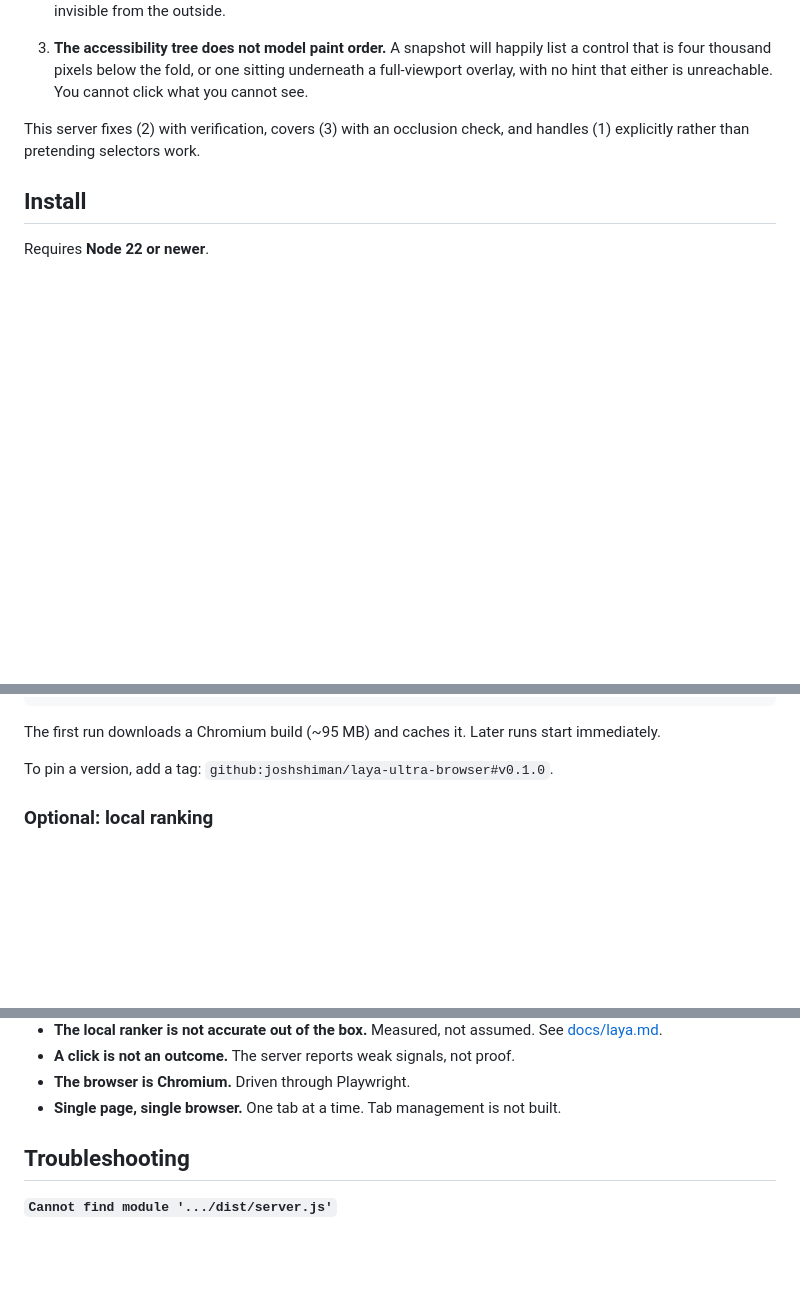
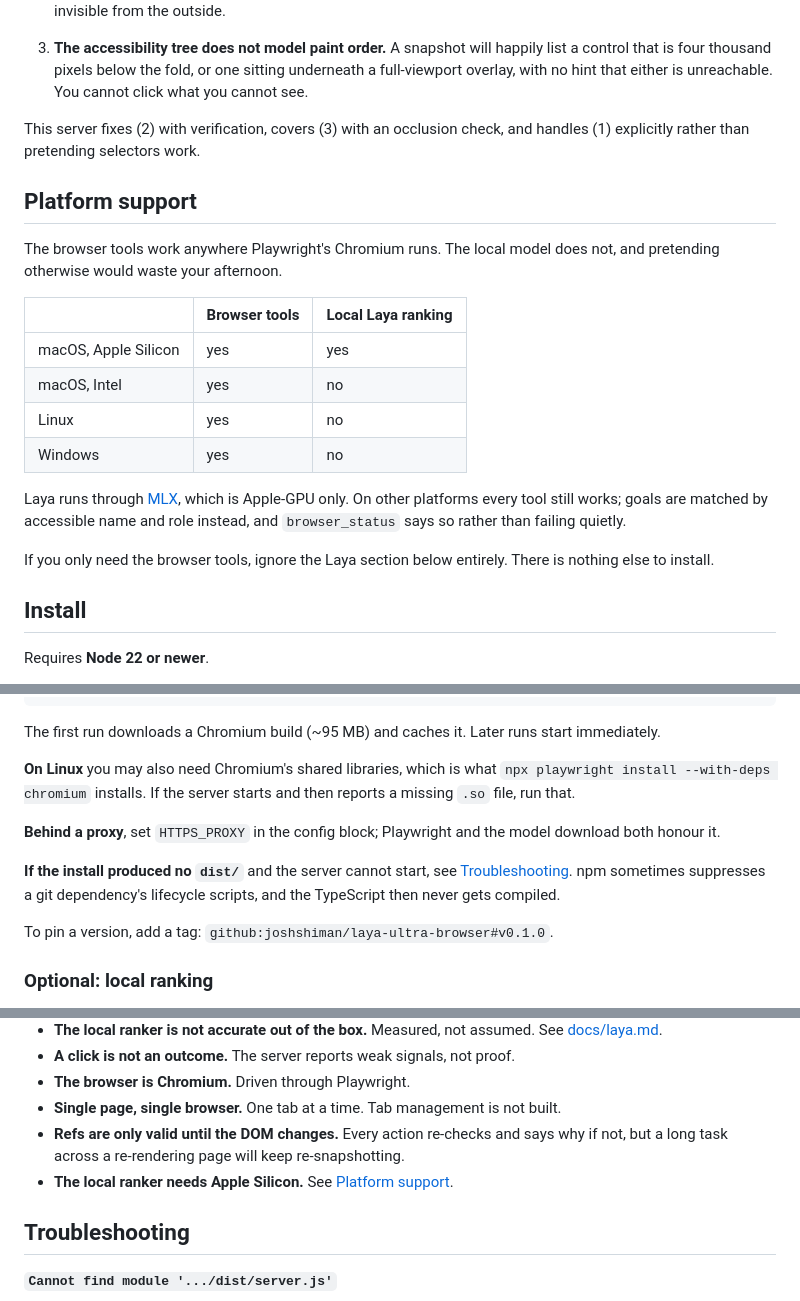
Before and after one commit to joshshiman/laya-ultra-browser, a Markdown page: README.md, 3 parts joined by grey strips. Rendered like a GitHub page; blank space fills up the shorter version.

Commit message:
Document platform support, which was missing entirely
The local ranker runs through MLX, which is Apple-GPU only. A new user on Linux
or Windows would have found that out by hitting an error, and the README gave
them no way to know in advance that the browser tools would still work fine
without it. Added a table covering both halves, plus the Linux shared-library
step and the proxy note, and the ref-staleness limit.

```diff
--- a/README.md
+++ b/README.md
@@ -39,6 +39,25 @@ Three failure modes, all observed on real single-page applications:
 This server fixes (2) with verification, covers (3) with an occlusion check, and
 handles (1) explicitly rather than pretending selectors work.
 
+## Platform support
+
+The browser tools work anywhere Playwright's Chromium runs. The local model does not,
+and pretending otherwise would waste your afternoon.
+
+| | Browser tools | Local Laya ranking |
+|---|---|---|
+| macOS, Apple Silicon | yes | yes |
+| macOS, Intel | yes | no |
+| Linux | yes | no |
+| Windows | yes | no |
+
+Laya runs through [MLX](https://github.com/ml-explore/mlx), which is Apple-GPU only.
+On other platforms every tool still works; goals are matched by accessible name and
+role instead, and `browser_status` says so rather than failing quietly.
+
+If you only need the browser tools, ignore the Laya section below entirely. There is
+nothing else to install.
+
 ## Install
 
 Requires **Node 22 or newer**.
@@ -58,6 +77,17 @@ Add it to your MCP client. That is the whole installation:
 
 The first run downloads a Chromium build (~95 MB) and caches it. Later runs start
 immediately.
+
+**On Linux** you may also need Chromium's shared libraries, which is what
+`npx playwright install --with-deps chromium` installs. If the server starts and then
+reports a missing `.so` file, run that.
+
+**Behind a proxy**, set `HTTPS_PROXY` in the config block; Playwright and the model
+download both honour it.
+
+**If the install produced no `dist/`** and the server cannot start, see
+[Troubleshooting](#troubleshooting). npm sometimes suppresses a git dependency's
+lifecycle scripts, and the TypeScript then never gets compiled.
 
 To pin a version, add a tag: `github:joshshiman/laya-ultra-browser#v0.1.0`.
 
@@ -284,6 +314,9 @@ Stated plainly, because a tool that hides these is worse than one without the fe
 - **A click is not an outcome.** The server reports weak signals, not proof.
 - **The browser is Chromium.** Driven through Playwright.
 - **Single page, single browser.** One tab at a time. Tab management is not built.
+- **Refs are only valid until the DOM changes.** Every action re-checks and says why
+  if not, but a long task across a re-rendering page will keep re-snapshotting.
+- **The local ranker needs Apple Silicon.** See [Platform support](#platform-support).
 
 ## Troubleshooting
 
```
